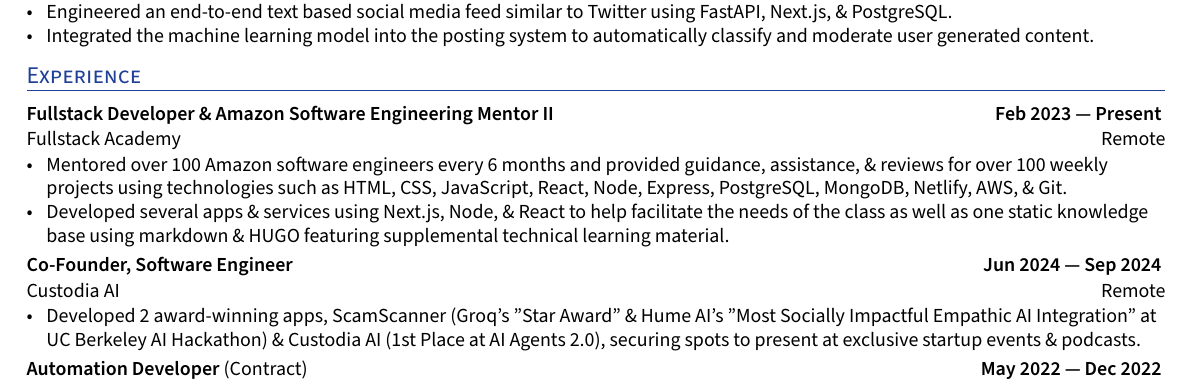
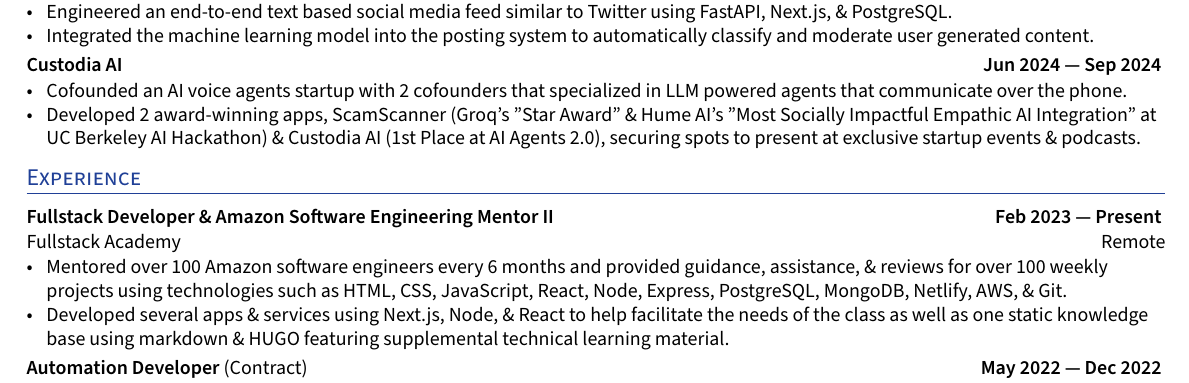
Before and after one commit to xavierloeraflores/resume, a LaTeX CV (resume.tex): part of the page, cut so that both start at the same text. Compiled offline with XeLaTeX.

Commit message:
Updated projects

```diff
--- a/resume.tex
+++ b/resume.tex
@@ -174,7 +174,12 @@
         \item {Integrated the machine learning model into the posting system to automatically classify and moderate user generated content.} \\
 
      \end{zitemize}
-
+%%%%%%% ------------------------------------------------------------------------------- %%%%%%%
+\subsection*{Custodia AI {\normalsize \normalfont} \hfill  Jun 2024 --- Sep 2024 }
+    \begin{zitemize}
+    	\item{Cofounded an AI voice agents startup with 2 cofounders that specialized in LLM powered agents that communicate over the phone.}
+        \item {Developed 2 award-winning apps, ScamScanner (Groq's "Star Award" \& Hume AI's "Most Socially Impactful Empathic AI Integration" at UC Berkeley AI Hackathon) \& Custodia AI (1st Place at AI Agents 2.0), securing spots to present at exclusive startup events \& podcasts.}
+    \end{zitemize}
 
 
 %%%%%%% --------------------------------------------------------------------------------------
@@ -190,13 +195,6 @@
     \begin{zitemize}
         \item Mentored over 100 Amazon software engineers every 6 months and provided guidance, assistance, \& reviews for over 100 weekly projects using technologies such as HTML, CSS, JavaScript, React, Node, Express, PostgreSQL, MongoDB, Netlify, AWS, \& Git.
         \item Developed several apps \& services using Next.js, Node, \& React to help facilitate the needs of the class as well as one static knowledge base using markdown \& HUGO featuring supplemental technical learning material.
-    \end{zitemize}
-
-%%%%%%% ------------------------------------------------------------------------------- %%%%%%%
-\subsection*{Co-Founder, Software Engineer {\normalsize \normalfont} \hfill  Jun 2024 --- Sep 2024 }
-\subtext{Custodia AI \hfill Remote }
-    \begin{zitemize}
-        \item Developed 2 award-winning apps, ScamScanner (Groq's "Star Award" \& Hume AI's "Most Socially Impactful Empathic AI Integration" at UC Berkeley AI Hackathon) \& Custodia AI (1st Place at AI Agents 2.0), securing spots to present at exclusive startup events \& podcasts.
     \end{zitemize}
 
 %%%%%%% ------------------------------------------------------------------------------- %%%%%%%
```
Also changed, not shown: resume.pdf.
